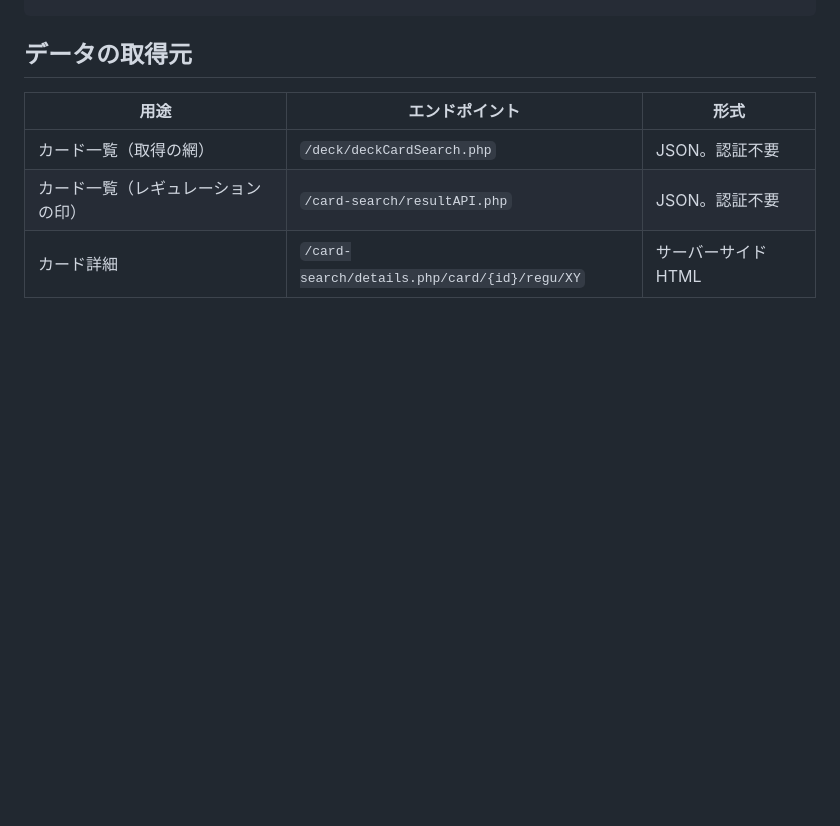
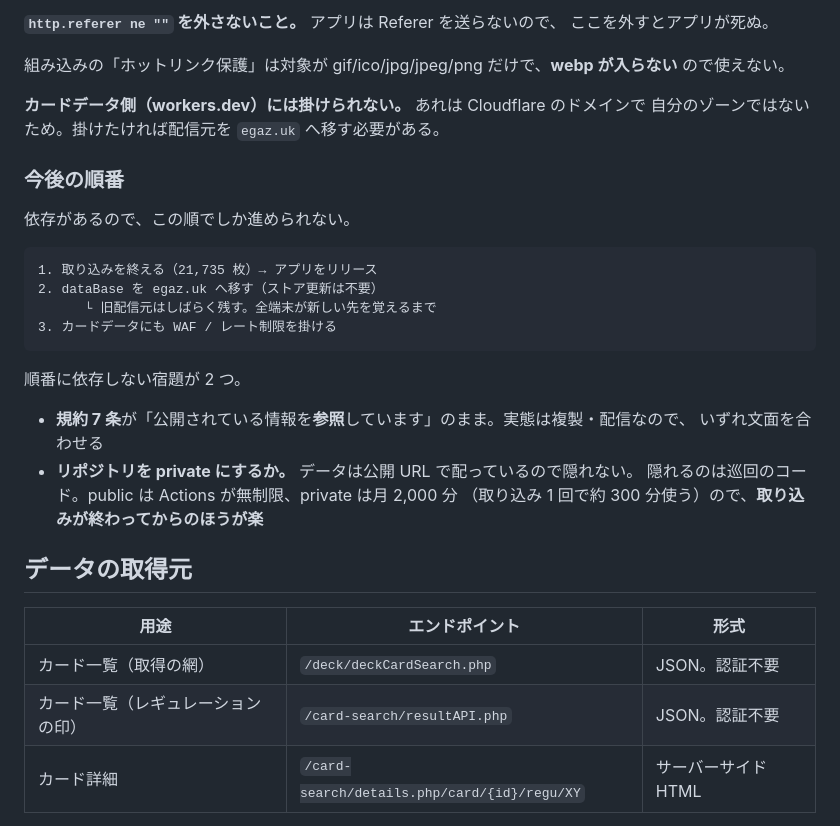
Before and after one commit to egaz1119web/Pokemon-card-scraping, a Markdown page: README.md, the part around one of its changes. Drawn GitHub-style; blank space fills up the shorter version.

````diff
--- a/README.md
+++ b/README.md
@@ -16,3 +107,30 @@ GitHub Actions (毎日 03:10 JST)
+**`http.referer ne ""` を外さないこと。** アプリは Referer を送らないので、
+ここを外すとアプリが死ぬ。
+
+組み込みの「ホットリンク保護」は対象が gif/ico/jpg/jpeg/png だけで、**webp が入らない**
+ので使えない。
+
+**カードデータ側（workers.dev）には掛けられない。** あれは Cloudflare のドメインで
+自分のゾーンではないため。掛けたければ配信元を `egaz.uk` へ移す必要がある。
+
+### 今後の順番
+
+依存があるので、この順でしか進められない。
+
+```
+1. 取り込みを終える（21,735 枚）→ アプリをリリース
+2. dataBase を egaz.uk へ移す（ストア更新は不要）
+      └ 旧配信元はしばらく残す。全端末が新しい先を覚えるまで
+3. カードデータにも WAF / レート制限を掛ける
+```
+
+順番に依存しない宿題が 2 つ。
+
+- **規約 7 条**が「公開されている情報を**参照**しています」のまま。実態は複製・配信なので、
+  いずれ文面を合わせる
+- **リポジトリを private にするか。** データは公開 URL で配っているので隠れない。
+  隠れるのは巡回のコード。public は Actions が無制限、private は月 2,000 分
+  （取り込み 1 回で約 300 分使う）ので、**取り込みが終わってからのほうが楽**
 
 ## データの取得元
 
````
Also changed, not shown: other parts of README.md (+93 -2 lines).
